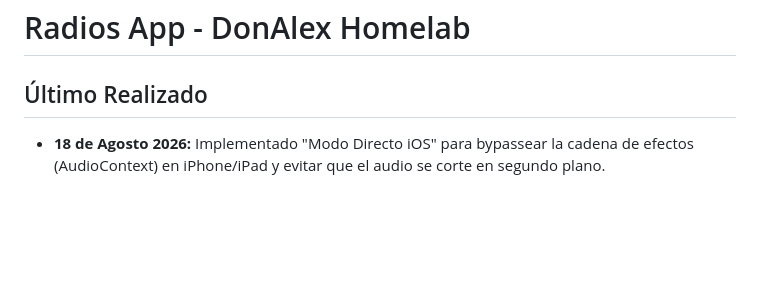
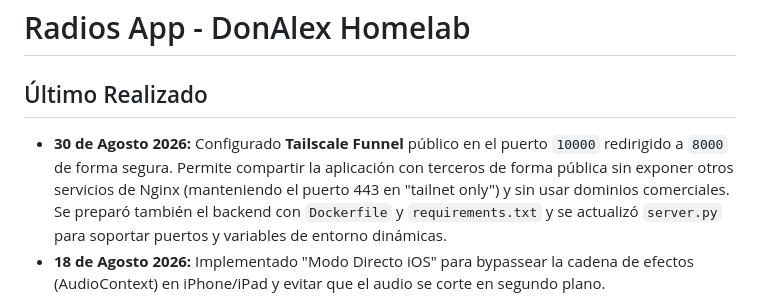
Before and after one commit to alexdechile/radios, a Markdown page: alex.md, the part around the change. Rendered like a GitHub page; blank space fills up the shorter version.

Commit message:
docs: update alex.md with Tailscale Funnel deployment notes

```diff
--- a/alex.md
+++ b/alex.md
@@ -1,6 +1,7 @@
 # Radios App - DonAlex Homelab
 
 ## Último Realizado
+- **30 de Agosto 2026:** Configurado **Tailscale Funnel** público en el puerto `10000` redirigido a `8000` de forma segura. Permite compartir la aplicación con terceros de forma pública sin exponer otros servicios de Nginx (manteniendo el puerto 443 en "tailnet only") y sin usar dominios comerciales. Se preparó también el backend con `Dockerfile` y `requirements.txt` y se actualizó `server.py` para soportar puertos y variables de entorno dinámicas.
 - **18 de Agosto 2026:** Implementado "Modo Directo iOS" para bypassear la cadena de efectos (AudioContext) en iPhone/iPad y evitar que el audio se corte en segundo plano.
 - [x] **Filtro de Noticias Repetidas** (2026-08-02):
   - Actualizado `scripts/noticiero.py` para usar `noticiero_history.json`. Se filtran las noticias generadas recientemente (hasta 100 previas) para evitar que se repitan continuamente los mismos titulares con puntajes altos (especialmente de fuentes sin fecha como Ex-Ante). Se añadieron las cachés de json a `.gitignore`.
```
